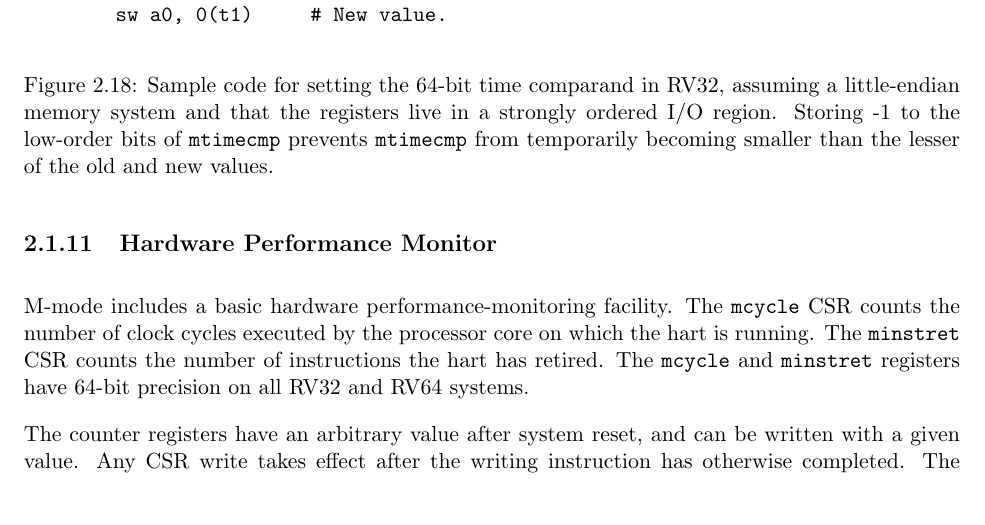
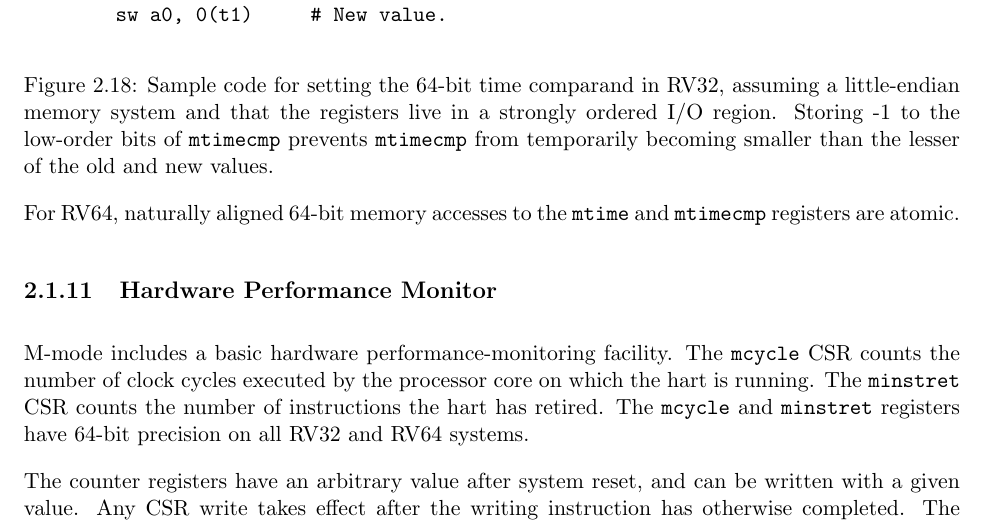
Before and after one commit to riscv/riscv-isa-manual, a LaTeX thesis (src/riscv-privileged.tex, which reads src/machine.tex): part of page 47 of 129, cut so that both start at the same text. Compiled offline with pdfLaTeX.

Commit message:
Clarify that RV64 accesses to mtime/mtimecmp are atomic

```diff
--- a/src/machine.tex
+++ b/src/machine.tex
@@ -1709,6 +1709,9 @@ to the intermediate value of the comparand:
   of the old and new values.}
 \label{mtimecmph}
 \end{figure}
+
+For RV64, naturally aligned 64-bit memory accesses to the {\tt mtime} and {\tt
+mtimecmp} registers are atomic.
 
 \subsection{Hardware Performance Monitor}
 
```
